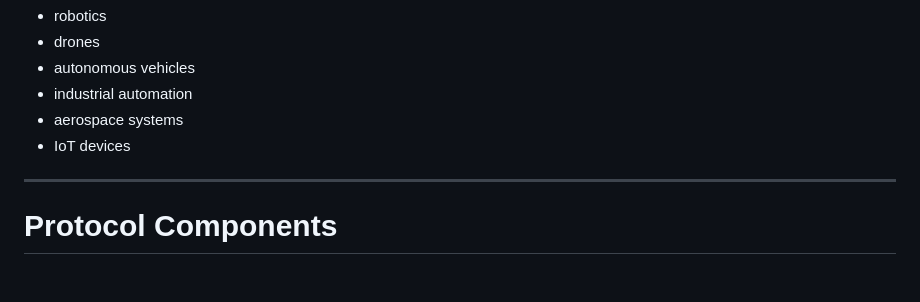
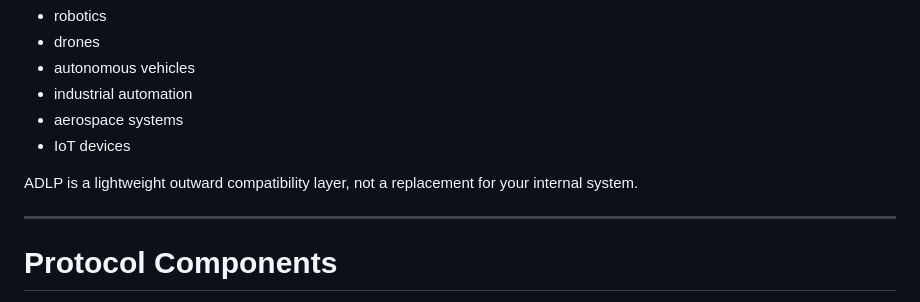
Before and after one commit to msvh5vxc62-boop/adlp-validator-clean, a Markdown page: README.md, the part around the change. Rendered like a GitHub page; blank space fills up the shorter version.

```diff
--- a/README.md
+++ b/README.md
@@ -37,6 +37,9 @@ The goal is to create a **common language for machine diagnostics** across:
 - industrial automation
 - aerospace systems
 - IoT devices
+
+
+ADLP is a lightweight outward compatibility layer, not a replacement for your internal system.
 
 ---
 
```
